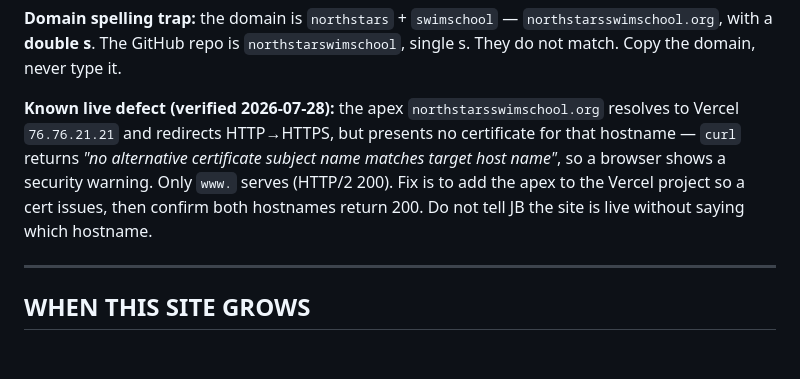
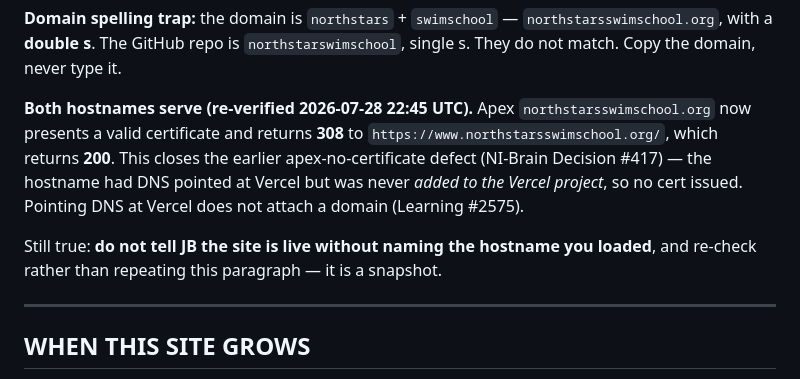
Before and after one commit to northsideventuresllc-sketch/northstarswimschool, a Markdown page: CLAUDE.md, the part around the change. GitHub-like rendering; blank space fills up the shorter version.

Commit message:
docs: close stale apex-domain defect note in CLAUDE.md (#2)
Re-verified 2026-07-28 22:45 UTC: apex northstarsswimschool.org now
presents a valid cert and 308s to www, which returns 200. The CLAUDE.md
"known live defect" block described the pre-fix state and would have made
any future session repeat a closed finding.

Replaces it with the verified state plus the root cause (NI-Brain
Decision #417, Learning #2575: pointing DNS at Vercel does not attach the
domain to the project) and keeps the standing rule to name the hostname
loaded rather than trusting the paragraph.


Claude-Session: https://claude.ai/code/session_01ER73ZNWSzjFnWen69ZqNPn

Co-authored-by: Claude <noreply@anthropic.com>

```diff
--- a/CLAUDE.md
+++ b/CLAUDE.md
@@ -130,13 +130,15 @@ notifies real people.
 `northstarsswimschool.org`, with a **double s**. The GitHub repo is
 `northstarswimschool`, single s. They do not match. Copy the domain, never type it.
 
-**Known live defect (verified 2026-07-28):** the apex `northstarsswimschool.org`
-resolves to Vercel `76.76.21.21` and redirects HTTP→HTTPS, but presents no
-certificate for that hostname — `curl` returns *"no alternative certificate subject
-name matches target host name"*, so a browser shows a security warning. Only
-`www.` serves (HTTP/2 200). Fix is to add the apex to the Vercel project so a cert
-issues, then confirm both hostnames return 200. Do not tell JB the site is live
-without saying which hostname.
+**Both hostnames serve (re-verified 2026-07-28 22:45 UTC).** Apex
+`northstarsswimschool.org` now presents a valid certificate and returns **308** to
+`https://www.northstarsswimschool.org/`, which returns **200**. This closes the
+earlier apex-no-certificate defect (NI-Brain Decision #417) — the hostname had DNS
+pointed at Vercel but was never *added to the Vercel project*, so no cert issued.
+Pointing DNS at Vercel does not attach a domain (Learning #2575).
+
+Still true: **do not tell JB the site is live without naming the hostname you
+loaded**, and re-check rather than repeating this paragraph — it is a snapshot.
 
 ---
 
```
